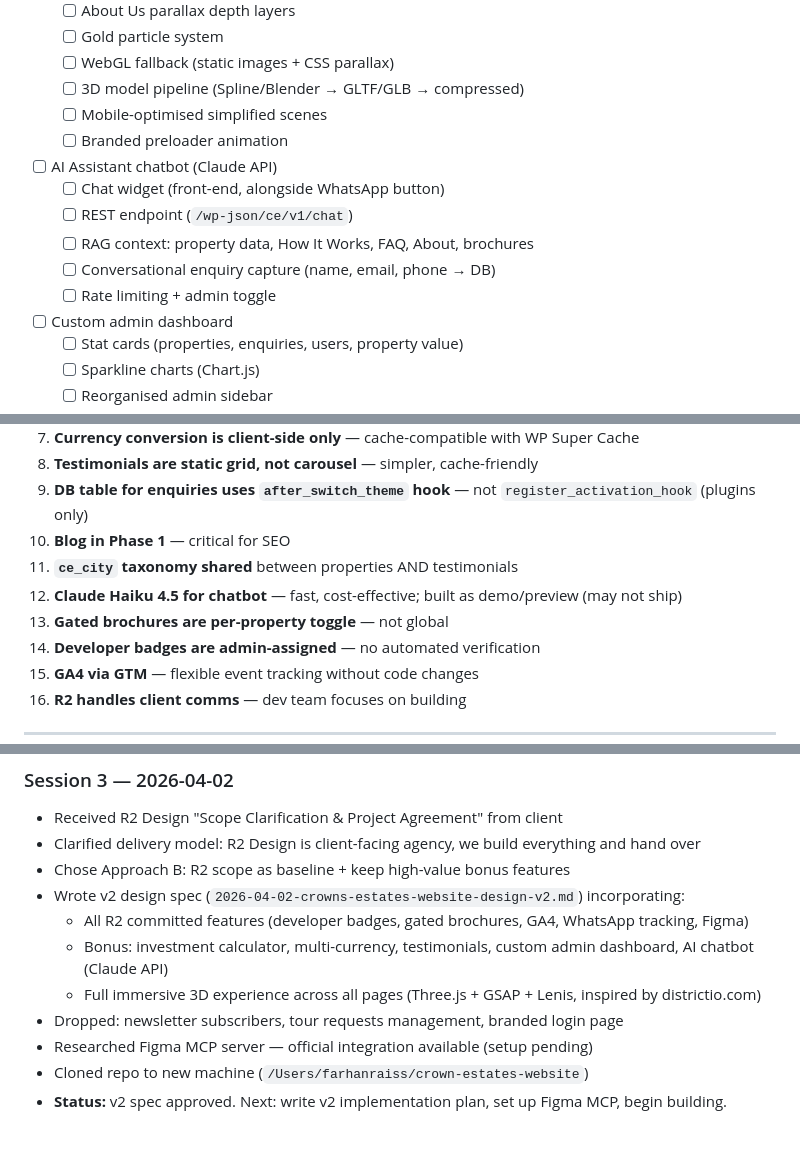
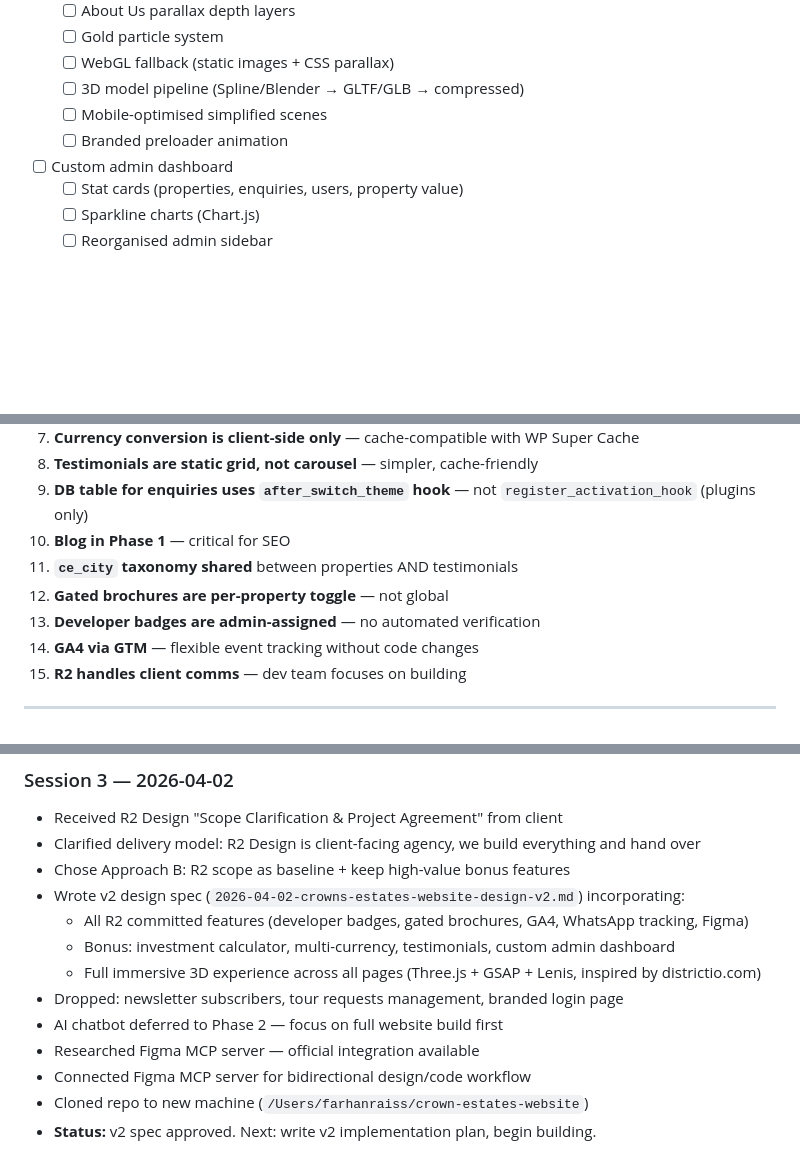
Before and after one commit to jalookout7-eng/crown-estates-website, a Markdown page: HANDOVER.md, 3 parts joined by grey strips. Drawn GitHub-style; blank space fills up the shorter version.

Commit message:
docs: remove AI chatbot from Phase 1, defer to Phase 2
AI chatbot (Claude API) moved to Phase 2 to focus on full website
build — frontend (3D immersive) and backend. All chatbot references
removed from spec and handover. Section numbering corrected.
Added Figma MCP server connection for design workflow.

Co-Authored-By: Claude Opus 4.6 <noreply@anthropic.com>

```diff
--- a/HANDOVER.md
+++ b/HANDOVER.md
@@ -134,12 +133,6 @@ R2 Design issued a "Scope Clarification & Project Agreement" to the client defin
   - [ ] 3D model pipeline (Spline/Blender → GLTF/GLB → compressed)
   - [ ] Mobile-optimised simplified scenes
   - [ ] Branded preloader animation
-- [ ] AI Assistant chatbot (Claude API)
-  - [ ] Chat widget (front-end, alongside WhatsApp button)
-  - [ ] REST endpoint (`/wp-json/ce/v1/chat`)
-  - [ ] RAG context: property data, How It Works, FAQ, About, brochures
-  - [ ] Conversational enquiry capture (name, email, phone → DB)
-  - [ ] Rate limiting + admin toggle
 - [ ] Custom admin dashboard
   - [ ] Stat cards (properties, enquiries, users, property value)
   - [ ] Sparkline charts (Chart.js)
@@ -210,8 +202,7 @@ All values are CSS custom properties in `style.css` AND Figma variables — one
 9. **DB table for enquiries uses `after_switch_theme` hook** — not `register_activation_hook` (plugins only)
 10. **Blog in Phase 1** — critical for SEO
 11. **`ce_city` taxonomy shared** between properties AND testimonials
-12. **Claude Haiku 4.5 for chatbot** — fast, cost-effective; built as demo/preview (may not ship)
-13. **Gated brochures are per-property toggle** — not global
+12. **Gated brochures are per-property toggle** — not global
 14. **Developer badges are admin-assigned** — no automated verification
 15. **GA4 via GTM** — flexible event tracking without code changes
 16. **R2 handles client comms** — dev team focuses on building
@@ -337,9 +328,11 @@ Then read:
 - Chose Approach B: R2 scope as baseline + keep high-value bonus features
 - Wrote v2 design spec (`2026-04-02-crowns-estates-website-design-v2.md`) incorporating:
   - All R2 committed features (developer badges, gated brochures, GA4, WhatsApp tracking, Figma)
-  - Bonus: investment calculator, multi-currency, testimonials, custom admin dashboard, AI chatbot (Claude API)
+  - Bonus: investment calculator, multi-currency, testimonials, custom admin dashboard
   - Full immersive 3D experience across all pages (Three.js + GSAP + Lenis, inspired by districtio.com)
 - Dropped: newsletter subscribers, tour requests management, branded login page
-- Researched Figma MCP server — official integration available (setup pending)
+- AI chatbot deferred to Phase 2 — focus on full website build first
+- Researched Figma MCP server — official integration available
+- Connected Figma MCP server for bidirectional design/code workflow
 - Cloned repo to new machine (`/Users/farhanraiss/crown-estates-website`)
-- **Status:** v2 spec approved. Next: write v2 implementation plan, set up Figma MCP, begin building.
+- **Status:** v2 spec approved. Next: write v2 implementation plan, begin building.
```
Also changed, not shown: other parts of HANDOVER.md (+2 -4 lines), 1 other file.
